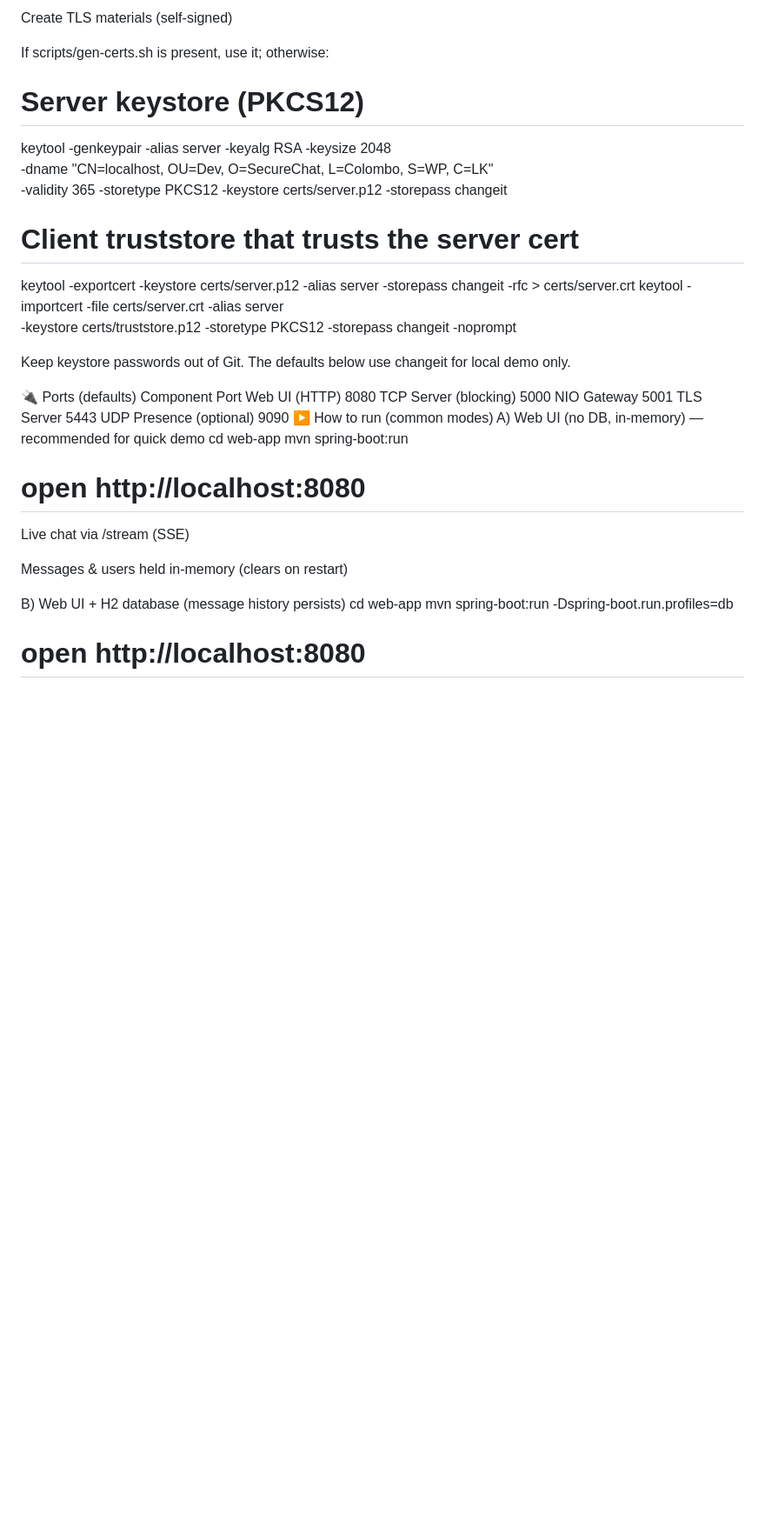
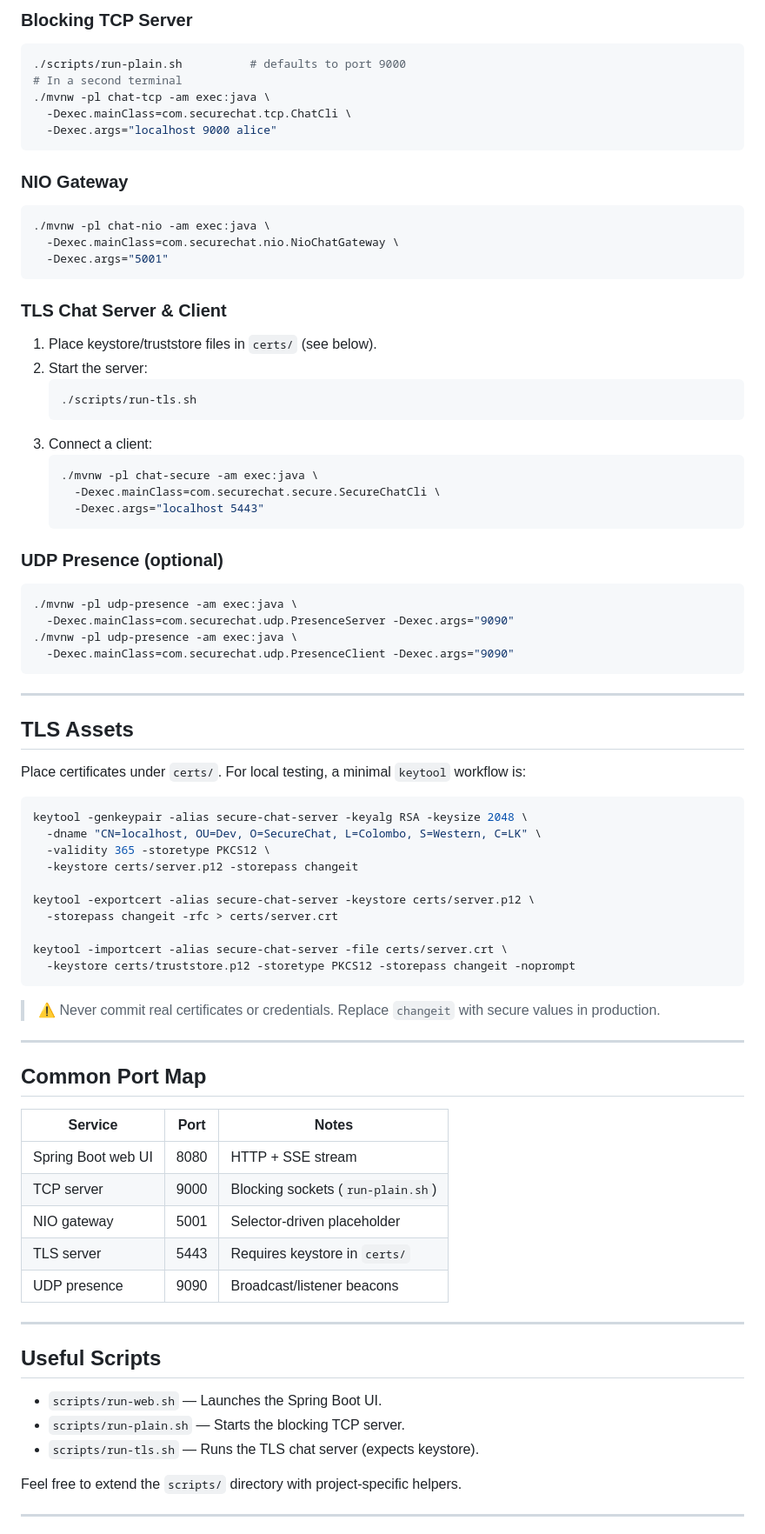
Before and after one commit to VishwaJaya01/secure-chat-java, a Markdown page: README.md, the part around the change printed below. Shown: that part at 87% size. Rendered like a GitHub page; blank space fills up the shorter version.

Commit message:
docs: Revise README for clarity and structure, enhancing project overview and setup instructions

````diff
--- a/README.md
+++ b/README.md
@@ -59,41 +74,80 @@ mvn -q -DskipTests clean install
 
-Create TLS materials (self-signed)
+### Blocking TCP Server
+```bash
+./scripts/run-plain.sh          # defaults to port 9000
+# In a second terminal
+./mvnw -pl chat-tcp -am exec:java \
+  -Dexec.mainClass=com.securechat.tcp.ChatCli \
+  -Dexec.args="localhost 9000 alice"
+```
 
-If scripts/gen-certs.sh is present, use it; otherwise:
+### NIO Gateway
+```bash
+./mvnw -pl chat-nio -am exec:java \
+  -Dexec.mainClass=com.securechat.nio.NioChatGateway \
+  -Dexec.args="5001"
+```
 
-# Server keystore (PKCS12)
-keytool -genkeypair -alias server -keyalg RSA -keysize 2048 \
-  -dname "CN=localhost, OU=Dev, O=SecureChat, L=Colombo, S=WP, C=LK" \
-  -validity 365 -storetype PKCS12 -keystore certs/server.p12 -storepass changeit
+### TLS Chat Server & Client
+1. Place keystore/truststore files in `certs/` (see below).
+2. Start the server:
+   ```bash
+   ./scripts/run-tls.sh
+   ```
+3. Connect a client:
+   ```bash
+   ./mvnw -pl chat-secure -am exec:java \
+     -Dexec.mainClass=com.securechat.secure.SecureChatCli \
+     -Dexec.args="localhost 5443"
+   ```
 
-# Client truststore that trusts the server cert
-keytool -exportcert -keystore certs/server.p12 -alias server -storepass changeit -rfc > certs/server.crt
-keytool -importcert -file certs/server.crt -alias server \
+### UDP Presence (optional)
+```bash
+./mvnw -pl udp-presence -am exec:java \
+  -Dexec.mainClass=com.securechat.udp.PresenceServer -Dexec.args="9090"
+./mvnw -pl udp-presence -am exec:java \
+  -Dexec.mainClass=com.securechat.udp.PresenceClient -Dexec.args="9090"
+```
+
+---
+
+## TLS Assets
+Place certificates under `certs/`. For local testing, a minimal `keytool` workflow is:
+
+```bash
+keytool -genkeypair -alias secure-chat-server -keyalg RSA -keysize 2048 \
+  -dname "CN=localhost, OU=Dev, O=SecureChat, L=Colombo, S=Western, C=LK" \
+  -validity 365 -storetype PKCS12 \
+  -keystore certs/server.p12 -storepass changeit
+
+keytool -exportcert -alias secure-chat-server -keystore certs/server.p12 \
+  -storepass changeit -rfc > certs/server.crt
+
+keytool -importcert -alias secure-chat-server -file certs/server.crt \
   -keystore certs/truststore.p12 -storetype PKCS12 -storepass changeit -noprompt
+```
 
+> ⚠️ Never commit real certificates or credentials. Replace `changeit` with secure values in production.
 
-Keep keystore passwords out of Git. The defaults below use changeit for local demo only.
+---
 
-🔌 Ports (defaults)
-Component	Port
-Web UI (HTTP)	8080
-TCP Server (blocking)	5000
-NIO Gateway	5001
-TLS Server	5443
-UDP Presence (optional)	9090
-▶️ How to run (common modes)
-A) Web UI (no DB, in-memory) — recommended for quick demo
-cd web-app
-mvn spring-boot:run
-# open http://localhost:8080
+## Common Port Map
+| Service | Port | Notes |
+|---------|------|-------|
+| Spring Boot web UI | 8080 | HTTP + SSE stream |
+| TCP server | 9000 | Blocking sockets (`run-plain.sh`) |
+| NIO gateway | 5001 | Selector-driven placeholder |
+| TLS server | 5443 | Requires keystore in `certs/` |
+| UDP presence | 9090 | Broadcast/listener beacons |
 
+---
 
-Live chat via /stream (SSE)
+## Useful Scripts
+- `scripts/run-web.sh` — Launches the Spring Boot UI.
+- `scripts/run-plain.sh` — Starts the blocking TCP server.
+- `scripts/run-tls.sh` — Runs the TLS chat server (expects keystore).
 
-Messages & users held in-memory (clears on restart)
+Feel free to extend the `scripts/` directory with project-specific helpers.
 
-B) Web UI + H2 database (message history persists)
-cd web-app
-mvn spring-boot:run -Dspring-boot.run.profiles=db
-# open http://localhost:8080
+---
 
````
Also changed, not shown: other parts of README.md (+72 -159 lines).
